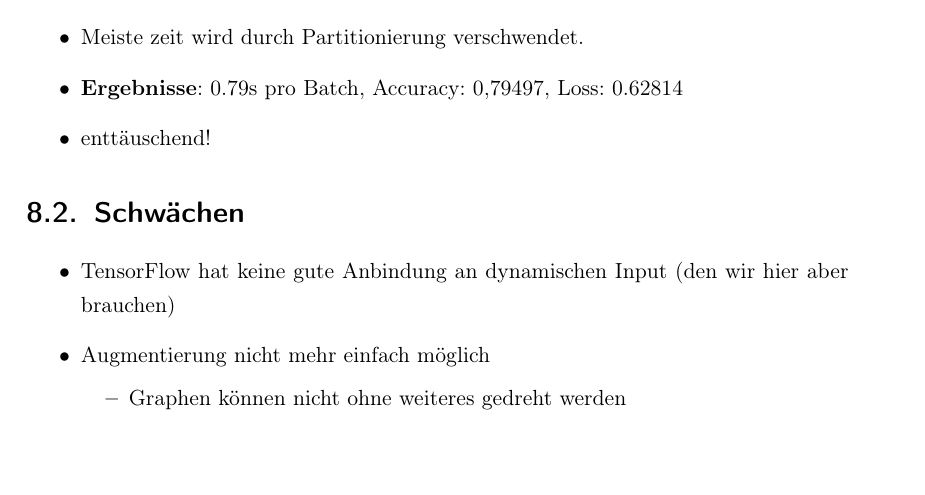
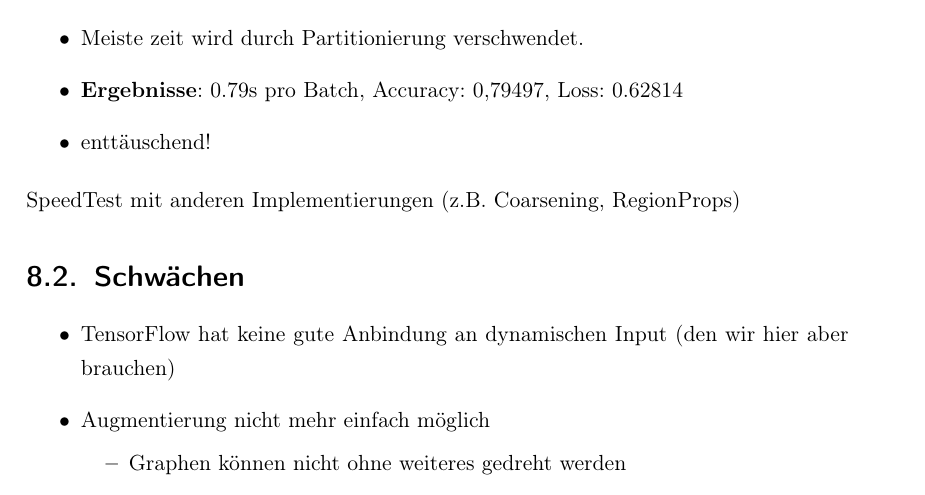
Before and after one commit to rusty1s/deep-learning-on-graphs, a LaTeX thesis (thesis/main.tex, which reads thesis/chapters/auswertung/vergleich.tex): part of page 35 of 47, cut so that both start at the same text. Compiled offline with pdfLaTeX.

Commit message:
auswertungsvergleich chapter

```diff
--- /dev/null
+++ b/thesis/chapters/auswertung/vergleich.tex
@@ -0,0 +1 @@
+SpeedTest mit anderen Implementierungen (z.B. Coarsening, RegionProps)
```
Also changed, not shown: thesis/chapters/auswertung/main.tex (+1 -0 lines).
